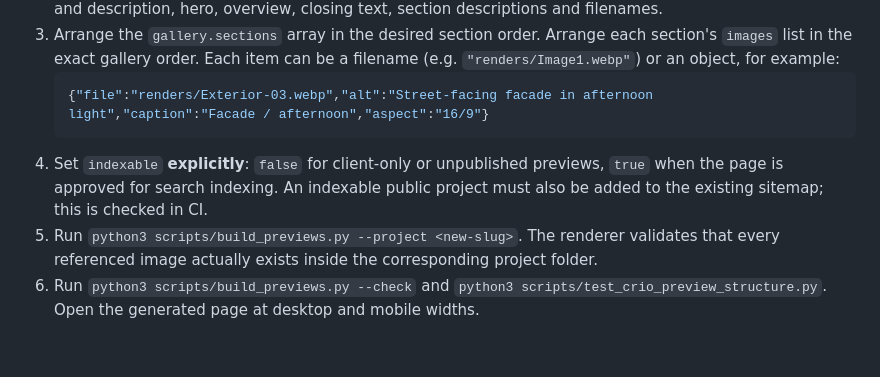
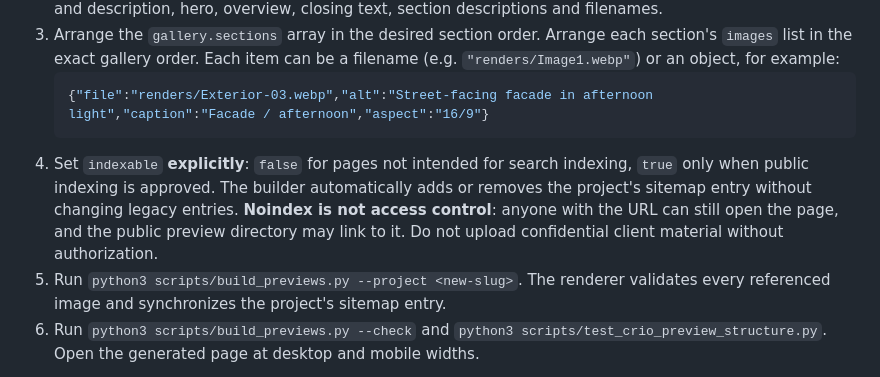
Before and after one commit to criocreatives/Crio-Website, a Markdown page: previews/PROJECT_SYSTEM.md, the part around the change. Rendered like a GitHub page; blank space fills up the shorter version.

Commit message:
Document automatic preview sitemap updates and noindex privacy limits

````diff
--- a/previews/PROJECT_SYSTEM.md
+++ b/previews/PROJECT_SYSTEM.md
@@ -25,8 +25,8 @@ The established Crio editorial presentation format is standardized without redes
    ```json
    {"file":"renders/Exterior-03.webp","alt":"Street-facing facade in afternoon light","caption":"Facade / afternoon","aspect":"16/9"}
    ```
-4. Set `indexable` **explicitly**: `false` for client-only or unpublished previews, `true` when the page is approved for search indexing. An indexable public project must also be added to the existing sitemap; this is checked in CI.
-5. Run `python3 scripts/build_previews.py --project <new-slug>`. The renderer validates that every referenced image actually exists inside the corresponding project folder.
+4. Set `indexable` **explicitly**: `false` for pages not intended for search indexing, `true` only when public indexing is approved. The builder automatically adds or removes the project's sitemap entry without changing legacy entries. **Noindex is not access control**: anyone with the URL can still open the page, and the public preview directory may link to it. Do not upload confidential client material without authorization.
+5. Run `python3 scripts/build_previews.py --project <new-slug>`. The renderer validates every referenced image and synchronizes the project's sitemap entry.
 6. Run `python3 scripts/build_previews.py --check` and `python3 scripts/test_crio_preview_structure.py`. Open the generated page at desktop and mobile widths.
 
 **No HTML editing is required for normal project content, image replacement or gallery reordering.** The generated `index.html` is an output, not the source of truth; modifying it manually will be overwritten at the next regeneration.
````
